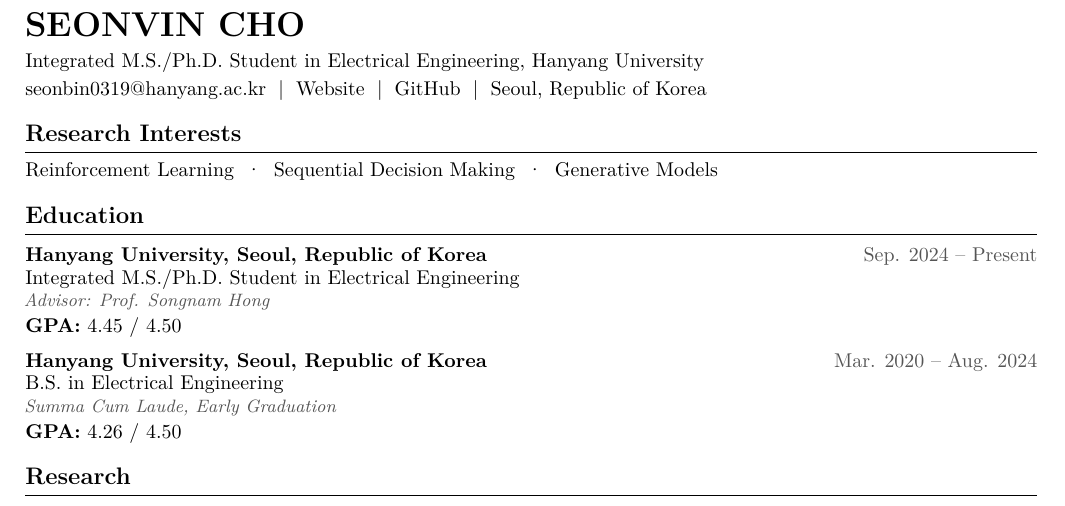
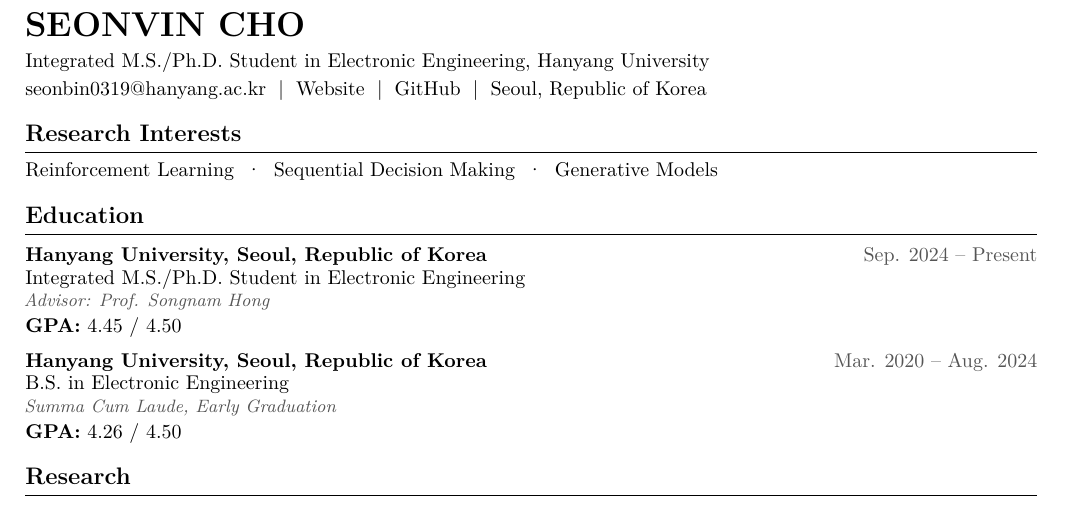
Before and after one commit to seonvin0319/seonvin0319.github.io, a LaTeX CV (assets/Seonvin_Cho_CV.tex): part of the page, cut so that both start at the same text. Compiled offline with pdfLaTeX.

Commit message:
Correct the department name to Electronic Engineering.

```diff
--- a/assets/Seonvin_Cho_CV.tex
+++ b/assets/Seonvin_Cho_CV.tex
@@ -59,7 +59,7 @@
 
 % ===== Header =====
 {\LARGE\bfseries SEONVIN CHO}\\[3pt]
-Integrated M.S./Ph.D. Student in Electrical Engineering, Hanyang University\\[2pt]
+Integrated M.S./Ph.D. Student in Electronic Engineering, Hanyang University\\[2pt]
 \href{mailto:seonbin0319@hanyang.ac.kr}{seonbin0319@hanyang.ac.kr}
 \;|\;
 \href{https://seonvin0319.github.io/index.html}{Website}
@@ -75,7 +75,7 @@
 \cventry
   {Hanyang University, Seoul, Republic of Korea}
   {Sep. 2024 -- Present}
-  {Integrated M.S./Ph.D. Student in Electrical Engineering}
+  {Integrated M.S./Ph.D. Student in Electronic Engineering}
   {\textit{Advisor: \href{https://sites.google.com/view/snlab}{Prof. Songnam Hong}}}\\[-1pt]
 \textbf{GPA:} 4.45 / 4.50
 \vspace{5pt}
@@ -83,7 +83,7 @@
 \cventry
   {Hanyang University, Seoul, Republic of Korea}
   {Mar. 2020 -- Aug. 2024}
-  {B.S. in Electrical Engineering}
+  {B.S. in Electronic Engineering}
   {\textit{Summa Cum Laude, Early Graduation}}\\[-1pt]
 \textbf{GPA:} 4.26 / 4.50
 
```
Also changed, not shown: assets/Seonvin_Cho_CV.pdf, 1 other file.
